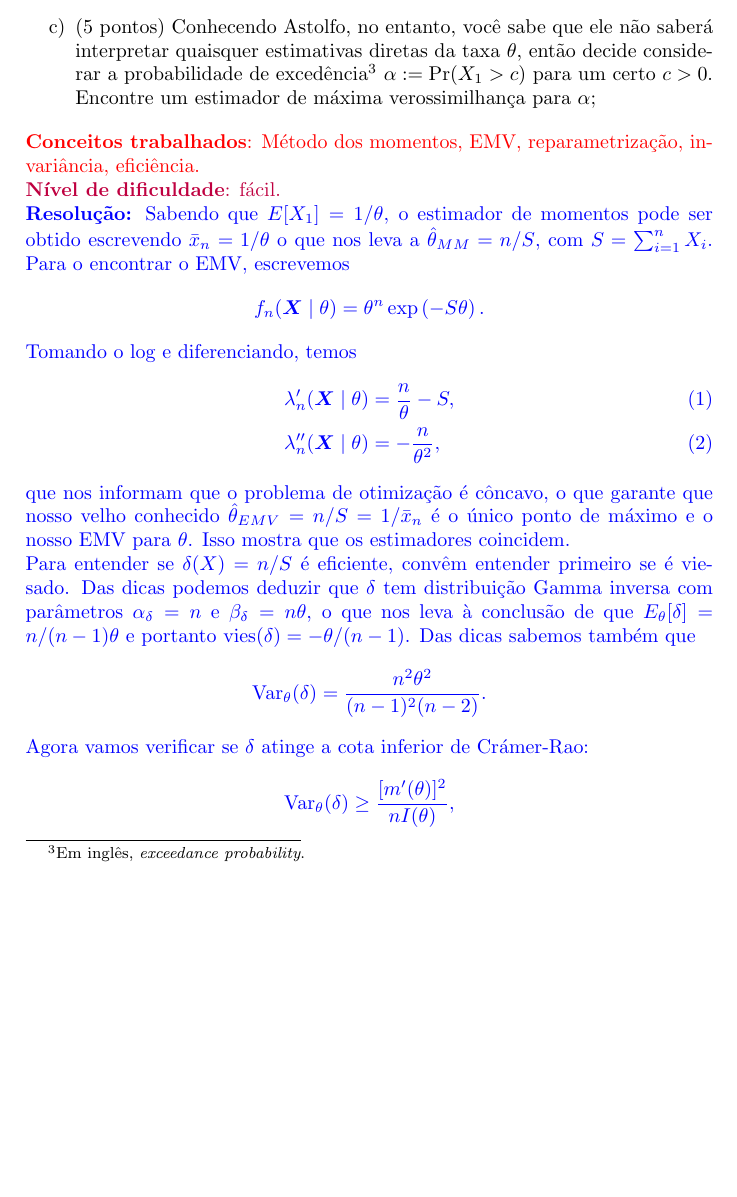
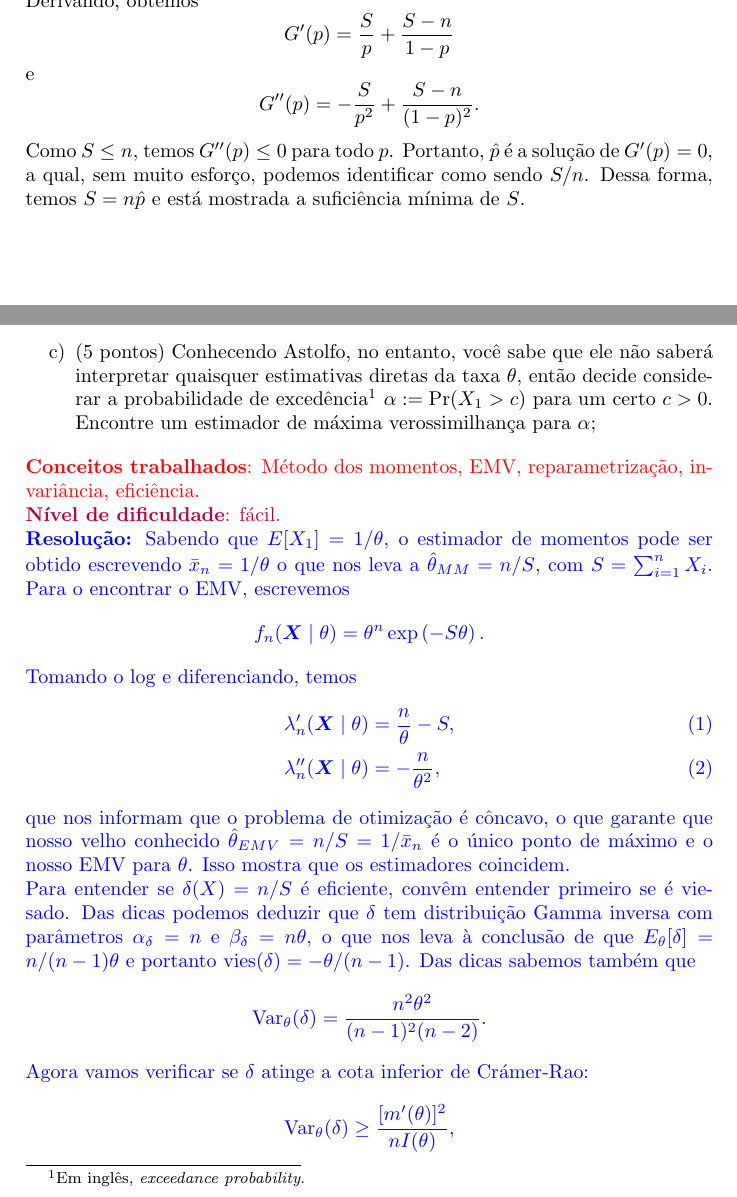
Before and after one commit to maxbiostat/Statistical_Inference_BSc, a LaTeX document (provas/A12021_solucoes.tex): part of page 5 of 14 before the commit and two parts of pages 2 and 4 of 13 after it, the two joined at a grey line, cut at the place of the change, the shorter picture padded with empty space. Compiled offline with pdfLaTeX.

Commit message:
Adds new way to prove minimal sufficiency in question 1b

```diff
--- a/provas/A12021_solucoes.tex
+++ b/provas/A12021_solucoes.tex
@@ -21,6 +21,9 @@
 \newcommand{\bT}{\boldsymbol{T}} %%  Statistic, vector form (bold)
 \newcommand{\bt}{\boldsymbol{t}} %%  Statistic, realised, vector form (bold)
 \newcommand{\emv}{\hat{\theta}_{\text{EMV}}}
+\newcommand{\bfZ}{\mathbf{Z}}
+\newcommand{\defeq}{\vcentcolon =}
+
 
 % Title Page
 \title{Primeira avaliação (A1)}
@@ -186,3 +197,15 @@ e, com isso, mostramos que $S = f(T(\boldsymbol{Z}))$ para toda estatística suf
+Derivando, obtemos
+\begin{equation*}
+    G' ( p ) = \frac{ S }{ p } + \frac{ S - n }{ 1 - p }
+\end{equation*}
+e
+\begin{equation*}
+    G'' ( p ) = - \frac{ S }{ p^2 } + \frac{ S - n }{ ( 1 - p )^2 }
+.\end{equation*}
+Como \( S \leq n \), temos \( G'' ( p ) \leq 0 \) para todo \( p \).
+Portanto, \( \hat{ p } \) é a solução de \( G' ( p ) = 0 \), a qual, sem muito esforço, podemos identificar como sendo \( S/n \).
+Dessa forma, temos \( S = n \hat{ p } \) e está mostrada a suficiência mínima de \( S \).
+
 Agora, vamos trabalhar em c).
 Escrever $Z_1, \ldots Z_n \sim \operatorname{Bernoulli}(\eta(A))$ implica
 $$
```
Also changed, not shown: provas/A12021_solucoes.tex (8 more changed lines).
